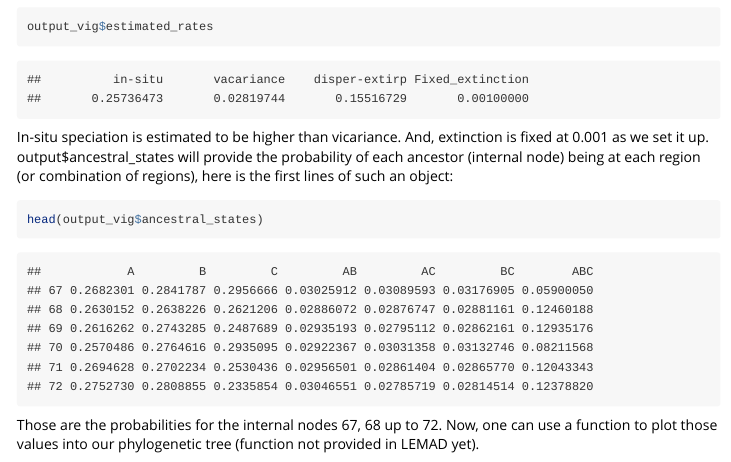
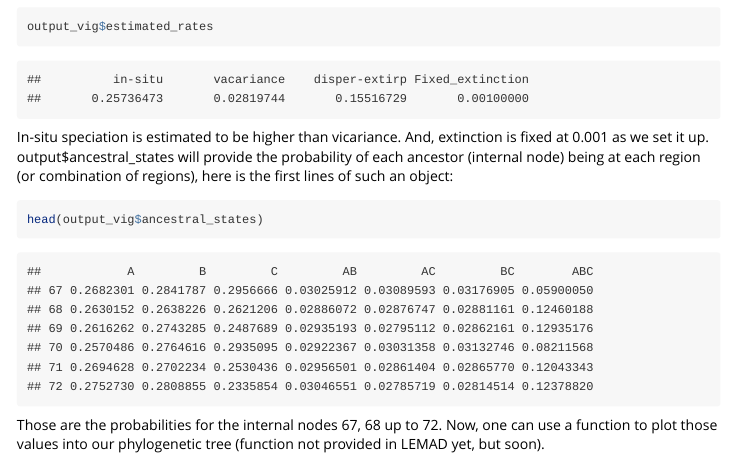
Before and after one commit to leonelhalsina/lemad, an R Markdown document (vignettes/Using_lemad.Rmd): the page in a window 1100 px wide, from 4650 px down. Rendered offline with R 4.5, knitr and Pandoc, with nearby package versions; some code elsewhere in the file could not run offline; long lines of code are wrapped.

Commit message:
trying commit2

````diff
--- a/vignettes/Using_lemad.Rmd
+++ b/vignettes/Using_lemad.Rmd
@@ -141,4 +141,4 @@ output$ancestral_states will provide the probability of each ancestor (internal
 ```{r}
 head(output_vig$ancestral_states)
 ```
-Those are the probabilities for the internal nodes 67, 68 up to 72. Now, one can use a function to plot those values into our phylogenetic tree (function not provided in LEMAD yet).
+Those are the probabilities for the internal nodes 67, 68 up to 72. Now, one can use a function to plot those values into our phylogenetic tree (function not provided in LEMAD yet, but soon).
````
